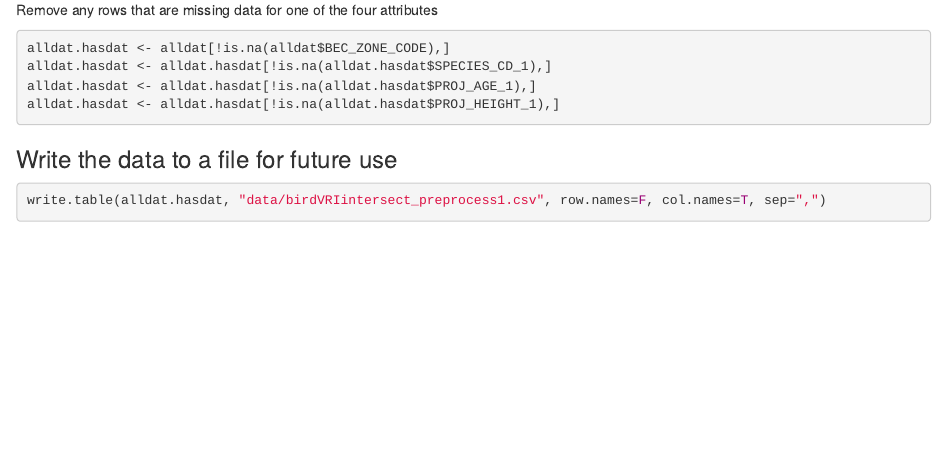
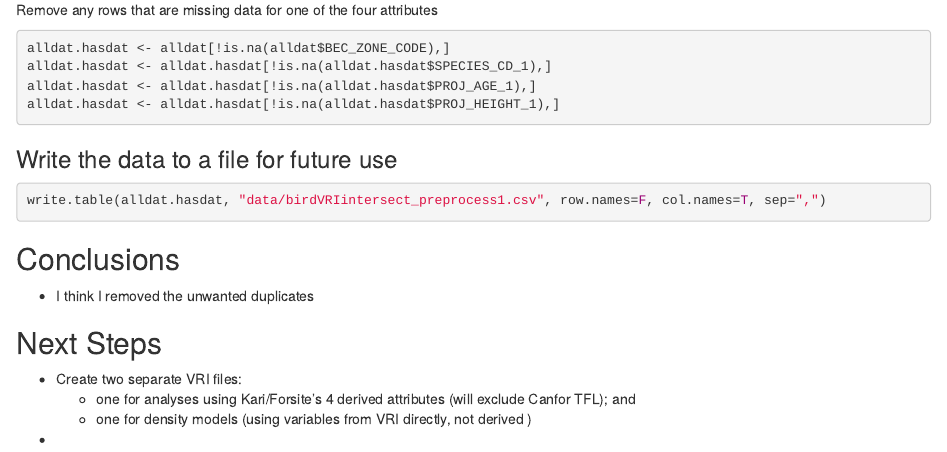
Before and after one commit to borealbirds/NBarker-BCVRImodels, an R Markdown document (munge/00.02.MergeVRIIntersectFiles.Rmd): the page in a window 1100 px wide, from 7120 px down. Rendered offline with R 4.5, knitr and Pandoc, with nearby package versions; the code chunks are not run, so their results and figures are left out; drawn as R Markdown's standard HTML page in place of the format the file asks for.

Commit message:
small change to vri intersect file

````diff
--- a/munge/00.02.MergeVRIIntersectFiles.Rmd
+++ b/munge/00.02.MergeVRIIntersectFiles.Rmd
@@ -437,3 +437,14 @@ alldat.hasdat <- alldat.hasdat[!is.na(alldat.hasdat$PROJ_HEIGHT_1),]
 ``` {r}
 write.table(alldat.hasdat, "data/birdVRIintersect_preprocess1.csv", row.names=F, col.names=T, sep=",")
 ```
+
+## Conclusions
+
+* I think I removed the unwanted duplicates
+
+## Next Steps
+
+* Create two separate VRI files:
+    * one for analyses using Kari/Forsite's 4 derived attributes (will exclude Canfor TFL); and
+    * one for density models (using variables from VRI directly, not derived )
+*
````
